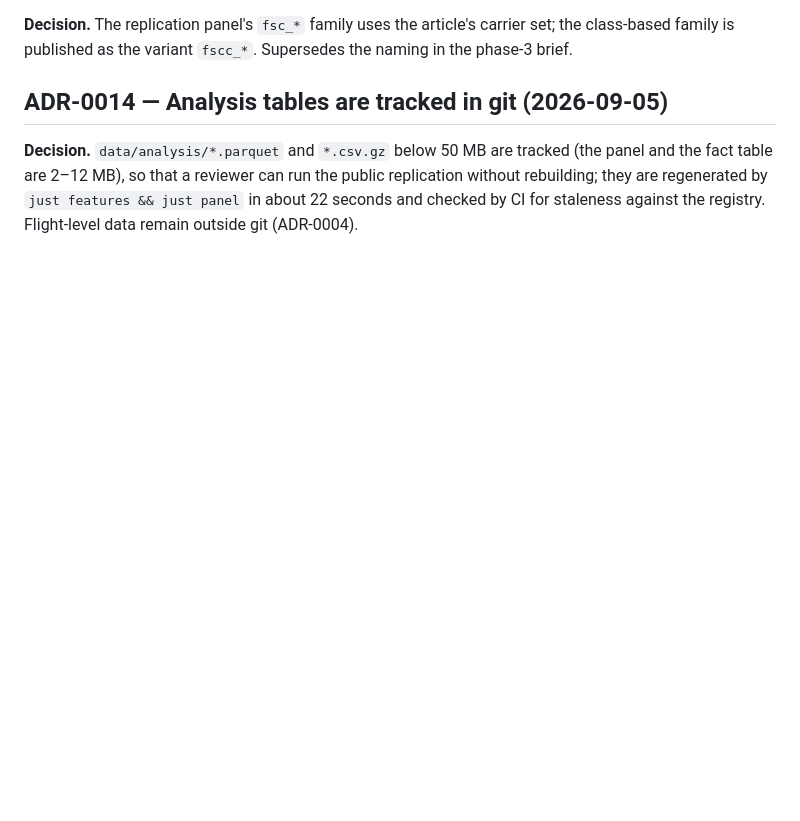
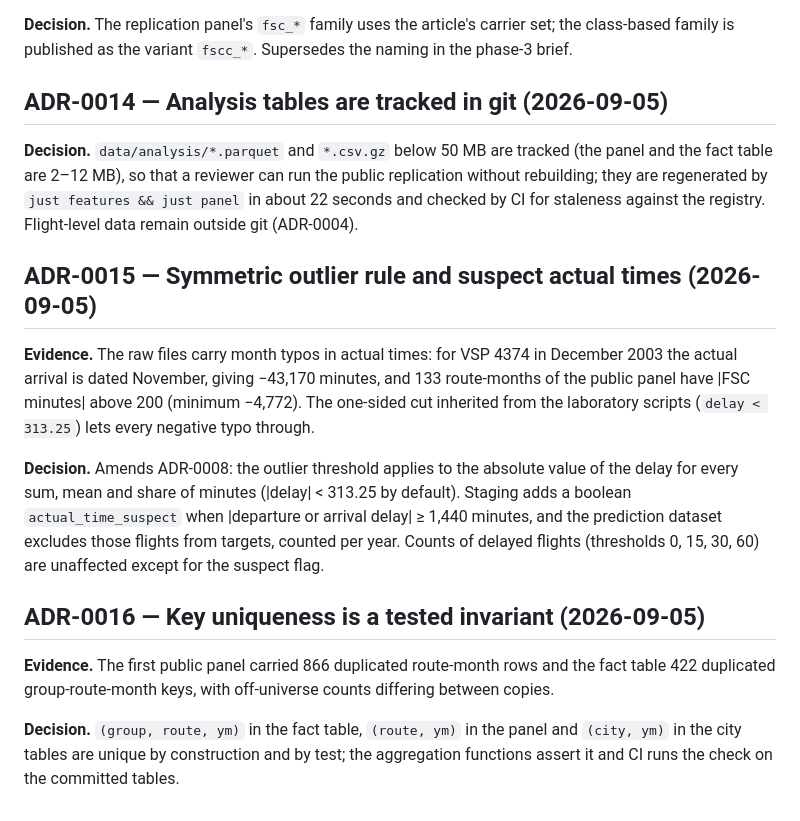
Before and after one commit to wbendinelli/airline-delays, a Markdown page: DECISIONS.md, the part around the change. GitHub-like rendering; blank space fills up the shorter version.

Commit message:
docs: ADR-0015 symmetric outlier rule and suspect actual times, ADR-0016 key uniqueness
Co-Authored-By: Claude Fable 5.1 <noreply@anthropic.com>

```diff
--- a/DECISIONS.md
+++ b/DECISIONS.md
@@ -85,3 +85,15 @@ Evidence base: `docs/notes/` (Portuguese) and the reconstruction reports produce
 ## ADR-0014 — Analysis tables are tracked in git (2026-09-05)
 
 **Decision.** `data/analysis/*.parquet` and `*.csv.gz` below 50 MB are tracked (the panel and the fact table are 2–12 MB), so that a reviewer can run the public replication without rebuilding; they are regenerated by `just features && just panel` in about 22 seconds and checked by CI for staleness against the registry. Flight-level data remain outside git (ADR-0004).
+
+## ADR-0015 — Symmetric outlier rule and suspect actual times (2026-09-05)
+
+**Evidence.** The raw files carry month typos in actual times: for VSP 4374 in December 2003 the actual arrival is dated November, giving −43,170 minutes, and 133 route-months of the public panel have |FSC minutes| above 200 (minimum −4,772). The one-sided cut inherited from the laboratory scripts (`delay < 313.25`) lets every negative typo through.
+
+**Decision.** Amends ADR-0008: the outlier threshold applies to the absolute value of the delay for every sum, mean and share of minutes (|delay| < 313.25 by default). Staging adds a boolean `actual_time_suspect` when |departure or arrival delay| ≥ 1,440 minutes, and the prediction dataset excludes those flights from targets, counted per year. Counts of delayed flights (thresholds 0, 15, 30, 60) are unaffected except for the suspect flag.
+
+## ADR-0016 — Key uniqueness is a tested invariant (2026-09-05)
+
+**Evidence.** The first public panel carried 866 duplicated route-month rows and the fact table 422 duplicated group-route-month keys, with off-universe counts differing between copies.
+
+**Decision.** `(group, route, ym)` in the fact table, `(route, ym)` in the panel and `(city, ym)` in the city tables are unique by construction and by test; the aggregation functions assert it and CI runs the check on the committed tables.
```
